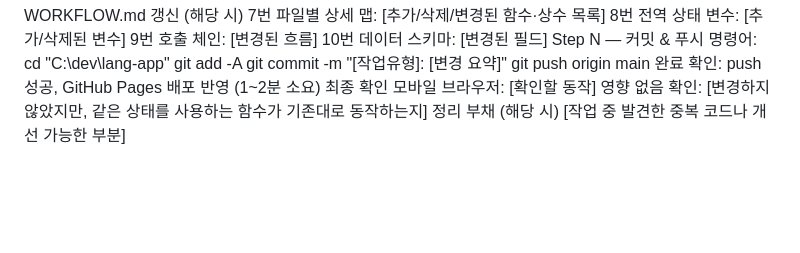
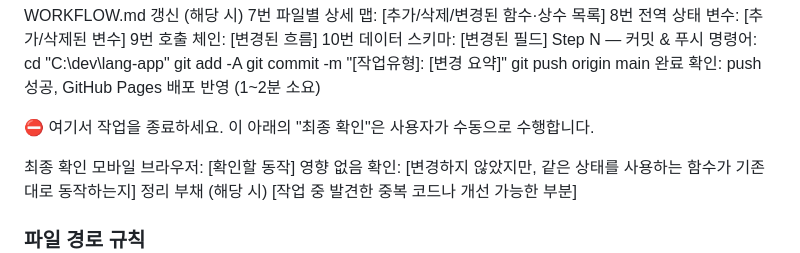
Before and after one commit to leftjap/lang-app, a Markdown page: WORKFLOW.md, the part around the change. GitHub-like rendering; blank space fills up the shorter version.

Commit message:
chore: 작업지시서 템플릿에 Haiku 종료 문구 추가

```diff
--- a/WORKFLOW.md
+++ b/WORKFLOW.md
@@ -160,6 +160,9 @@ git add -A
 git commit -m "[작업유형]: [변경 요약]"
 git push origin main
 완료 확인: push 성공, GitHub Pages 배포 반영 (1~2분 소요)
+
+⛔ 여기서 작업을 종료하세요. 이 아래의 "최종 확인"은 사용자가 수동으로 수행합니다.
+
 최종 확인
 모바일 브라우저: [확인할 동작]
 영향 없음 확인: [변경하지 않았지만, 같은 상태를 사용하는 함수가 기존대로 동작하는지]
```
